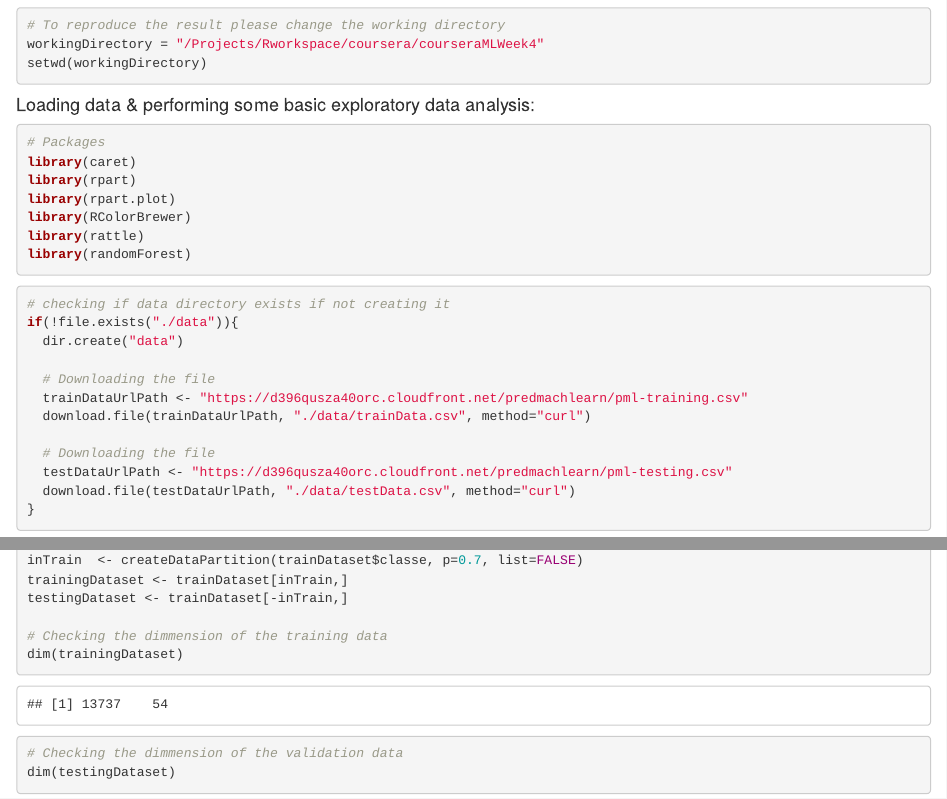
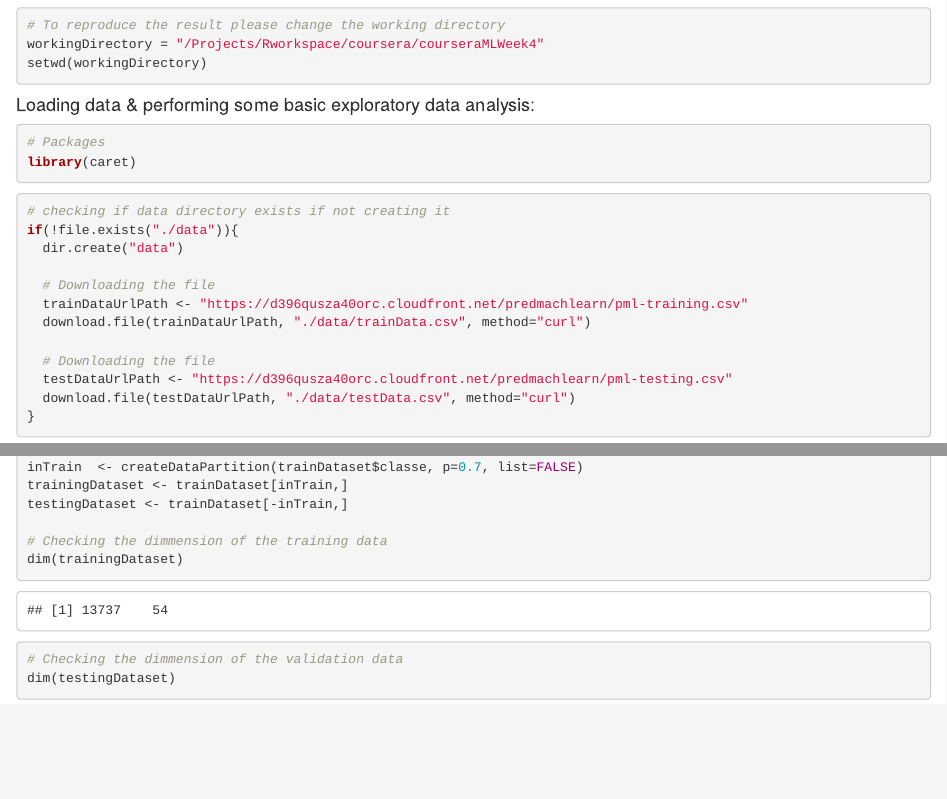
Before and after one commit to deepeshmadkar/courseraMLWeek4, an R Markdown document (main.Rmd): the page in a window 1100 px wide, from 440 px down, and a second part further down, joined at a grey line. The pictures show the output file main.html that the author committed with the source, opened offline.

````diff
--- a/main.Rmd
+++ b/main.Rmd
@@ -2,7 +2,9 @@
 title: "Coursera ML Week4: Practical Machine Learning"
 author: "Deepesh Madkar"
 date: "8/19/2018"
-output: html_document
+output:
+  html_document:
+    keep_md: true
 ---
 
 ```{r setup, include=FALSE}
@@ -38,11 +40,6 @@
 ```{r results='hide', message=FALSE, warning=FALSE}
 # Packages
 library(caret)
-library(rpart)
-library(rpart.plot)
-library(RColorBrewer)
-library(rattle)
-library(randomForest)
 ```
 
 
````
Also changed, not shown: README.md (added), main.html, main.md (added), main.pdf (added), main_files/figure-html/unnamed-chunk-10-1.png, main_files/figure-html/unnamed-chunk-6-1.png, main_files/figure-html/unnamed-chunk-8-1.png, main.Rmd (2 more changed lines).
